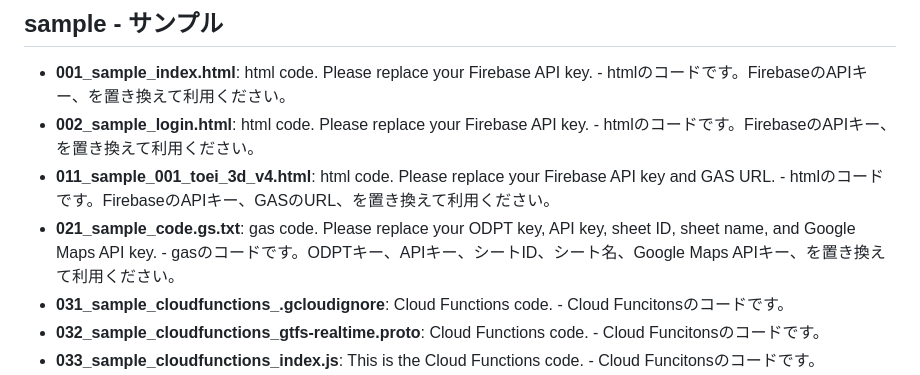
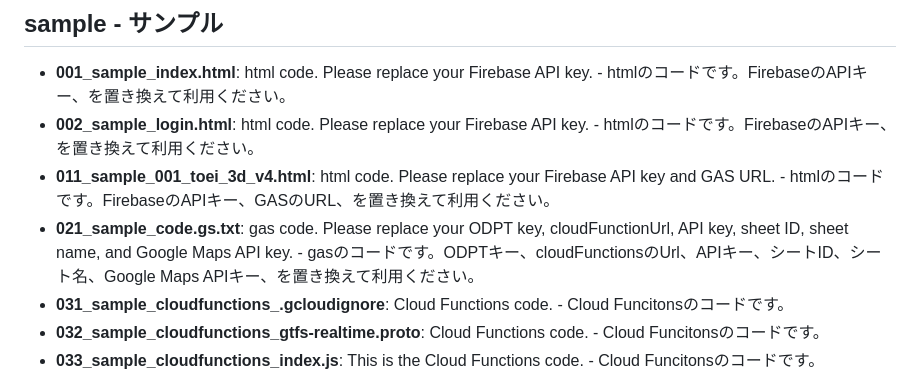
Before and after one commit to KickboxerJ0322/bus-map-3d, a Markdown page: README.md, the part around the change. GitHub-like rendering.

```diff
--- a/README.md
+++ b/README.md
@@ -34,7 +34,7 @@
 - **001_sample_index.html**: html code. Please replace your Firebase API key. - htmlのコードです。FirebaseのAPIキー、を置き換えて利用ください。
 - **002_sample_login.html**: html code. Please replace your Firebase API key. - htmlのコードです。FirebaseのAPIキー、を置き換えて利用ください。
 - **011_sample_001_toei_3d_v4.html**: html code. Please replace your Firebase API key and GAS URL. - htmlのコードです。FirebaseのAPIキー、GASのURL、を置き換えて利用ください。
-- **021_sample_code.gs.txt**: gas code. Please replace your ODPT key, API key, sheet ID, sheet name, and Google Maps API key. - gasのコードです。ODPTキー、APIキー、シートID、シート名、Google Maps APIキー、を置き換えて利用ください。
+- **021_sample_code.gs.txt**: gas code. Please replace your ODPT key, cloudFunctionUrl, API key, sheet ID, sheet name, and Google Maps API key. - gasのコードです。ODPTキー、cloudFunctionsのUrl、APIキー、シートID、シート名、Google Maps APIキー、を置き換えて利用ください。
 - **031_sample_cloudfunctions_.gcloudignore**: Cloud Functions code. - Cloud Funcitonsのコードです。
 - **032_sample_cloudfunctions_gtfs-realtime.proto**: Cloud Functions code. - Cloud Funcitonsのコードです。
 - **033_sample_cloudfunctions_index.js**: This is the Cloud Functions code. - Cloud Funcitonsのコードです。
```
